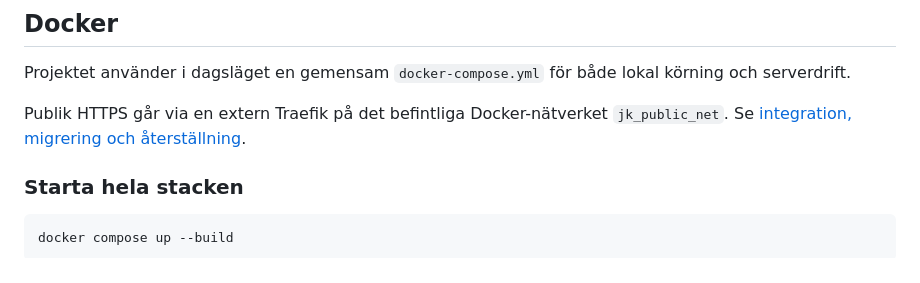
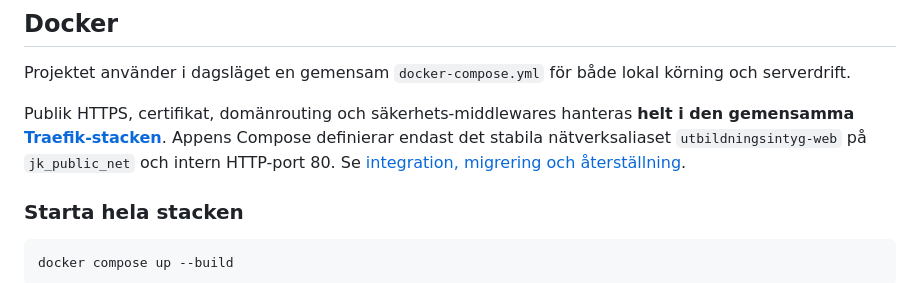
Before and after one commit to Mr-cool08/JK-utbildnings-intyg, a Markdown page: README.md, the part around the change. Drawn GitHub-style.

Commit message:
Update README.md for centralized proxy routing and TLS ownership

```diff
--- a/README.md
+++ b/README.md
@@ -79,7 +79,7 @@ PORT=8080
 
 Projektet använder i dagsläget en gemensam `docker-compose.yml` för både lokal körning och serverdrift.
 
-Publik HTTPS går via en extern Traefik på det befintliga Docker-nätverket `jk_public_net`. Se [integration, migrering och återställning](docs/DEPLOYMENT.md#extern-traefik).
+Publik HTTPS, certifikat, domänrouting och säkerhets-middlewares hanteras **helt i den gemensamma [Traefik-stacken](https://github.com/Mr-cool08/traefik)**. Appens Compose definierar endast det stabila nätverksaliaset `utbildningsintyg-web` på `jk_public_net` och intern HTTP-port 80. Se [integration, migrering och återställning](docs/DEPLOYMENT.md#extern-traefik-routing-och-tls-sköts-centralt).
 
 ### Starta hela stacken
 
```
